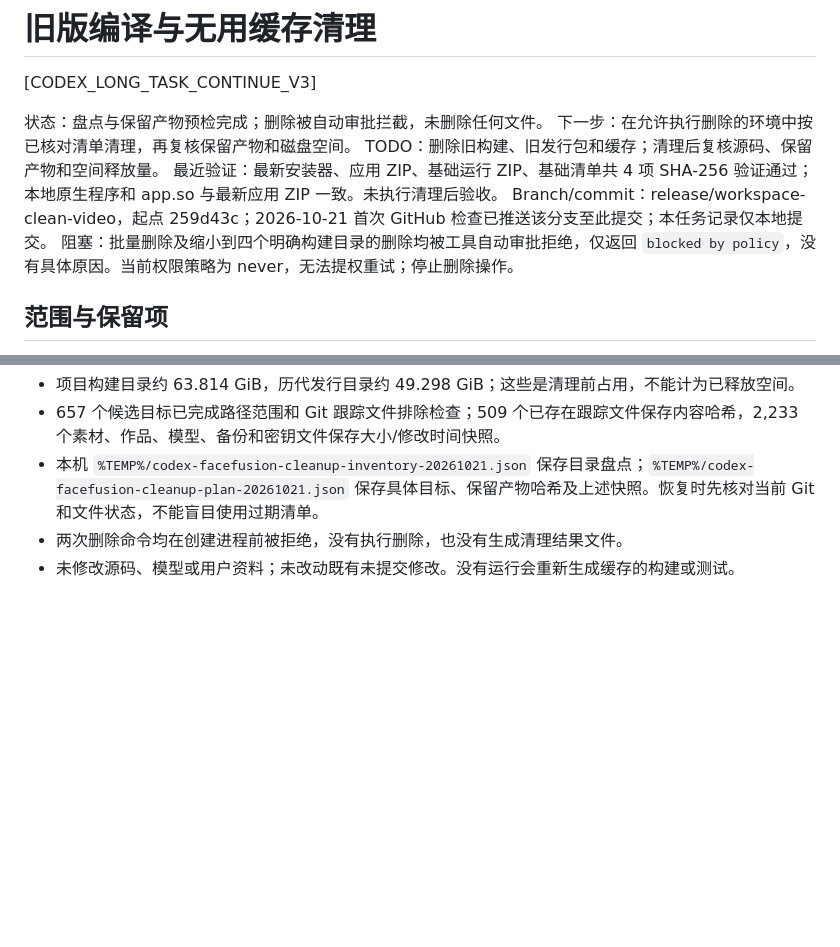
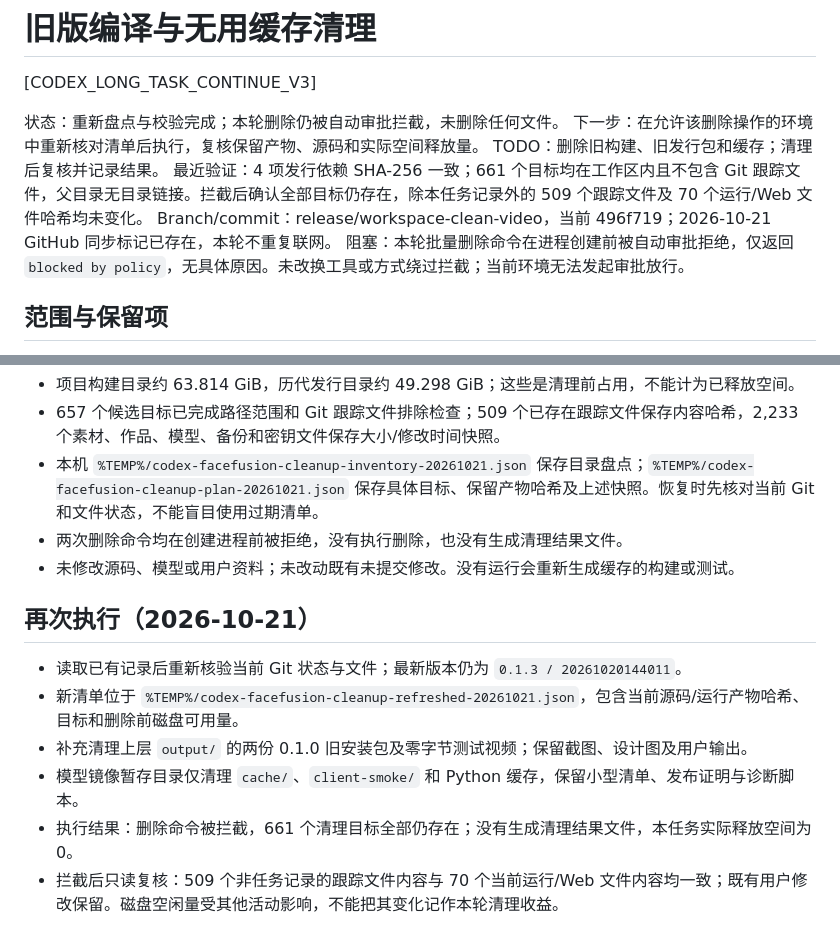
Before and after one commit to luojiang419/faceswap-studio, a Markdown page: 开发任务/031-旧版编译与无用缓存清理.md, 2 parts joined by grey strips. Rendered like a GitHub page; blank space fills up the shorter version.

Commit message:
docs(maintenance): record refreshed cleanup checks and policy block

```diff
--- a/开发任务/031-旧版编译与无用缓存清理.md
+++ b/开发任务/031-旧版编译与无用缓存清理.md
@@ -2,12 +2,12 @@
 
 [CODEX_LONG_TASK_CONTINUE_V3]
 
-状态：盘点与保留产物预检完成；删除被自动审批拦截，未删除任何文件。
-下一步：在允许执行删除的环境中按已核对清单清理，再复核保留产物和磁盘空间。
-TODO：删除旧构建、旧发行包和缓存；清理后复核源码、保留产物和空间释放量。
-最近验证：最新安装器、应用 ZIP、基础运行 ZIP、基础清单共 4 项 SHA-256 验证通过；本地原生程序和 app.so 与最新应用 ZIP 一致。未执行清理后验收。
-Branch/commit：release/workspace-clean-video，起点 259d43c；2026-10-21 首次 GitHub 检查已推送该分支至此提交；本任务记录仅本地提交。
-阻塞：批量删除及缩小到四个明确构建目录的删除均被工具自动审批拒绝，仅返回 `blocked by policy`，没有具体原因。当前权限策略为 never，无法提权重试；停止删除操作。
+状态：重新盘点与校验完成；本轮删除仍被自动审批拦截，未删除任何文件。
+下一步：在允许该删除操作的环境中重新核对清单后执行，复核保留产物、源码和实际空间释放量。
+TODO：删除旧构建、旧发行包和缓存；清理后复核并记录结果。
+最近验证：4 项发行依赖 SHA-256 一致；661 个目标均在工作区内且不包含 Git 跟踪文件，父目录无目录链接。拦截后确认全部目标仍存在，除本任务记录外的 509 个跟踪文件及 70 个运行/Web 文件哈希均未变化。
+Branch/commit：release/workspace-clean-video，当前 496f719；2026-10-21 GitHub 同步标记已存在，本轮不重复联网。
+阻塞：本轮批量删除命令在进程创建前被自动审批拒绝，仅返回 `blocked by policy`，无具体原因。未改换工具或方式绕过拦截；当前环境无法发起审批放行。
 
 ## 范围与保留项
 
@@ -29,3 +29,12 @@ Branch/commit：release/workspace-clean-video，起点 259d43c；2026-10-21 首
 - 本机 `%TEMP%/codex-facefusion-cleanup-inventory-20261021.json` 保存目录盘点；`%TEMP%/codex-facefusion-cleanup-plan-20261021.json` 保存具体目标、保留产物哈希及上述快照。恢复时先核对当前 Git 和文件状态，不能盲目使用过期清单。
 - 两次删除命令均在创建进程前被拒绝，没有执行删除，也没有生成清理结果文件。
 - 未修改源码、模型或用户资料；未改动既有未提交修改。没有运行会重新生成缓存的构建或测试。
+
+## 再次执行（2026-10-21）
+
+- 读取已有记录后重新核验当前 Git 状态与文件；最新版本仍为 `0.1.3 / 20261020144011`。
+- 新清单位于 `%TEMP%/codex-facefusion-cleanup-refreshed-20261021.json`，包含当前源码/运行产物哈希、目标和删除前磁盘可用量。
+- 补充清理上层 `output/` 的两份 0.1.0 旧安装包及零字节测试视频；保留截图、设计图及用户输出。
+- 模型镜像暂存目录仅清理 `cache/`、`client-smoke/` 和 Python 缓存，保留小型清单、发布证明与诊断脚本。
+- 执行结果：删除命令被拦截，661 个清理目标全部仍存在；没有生成清理结果文件，本任务实际释放空间为 0。
+- 拦截后只读复核：509 个非任务记录的跟踪文件内容与 70 个当前运行/Web 文件内容均一致；既有用户修改保留。磁盘空闲量受其他活动影响，不能把其变化记作本轮清理收益。
```
